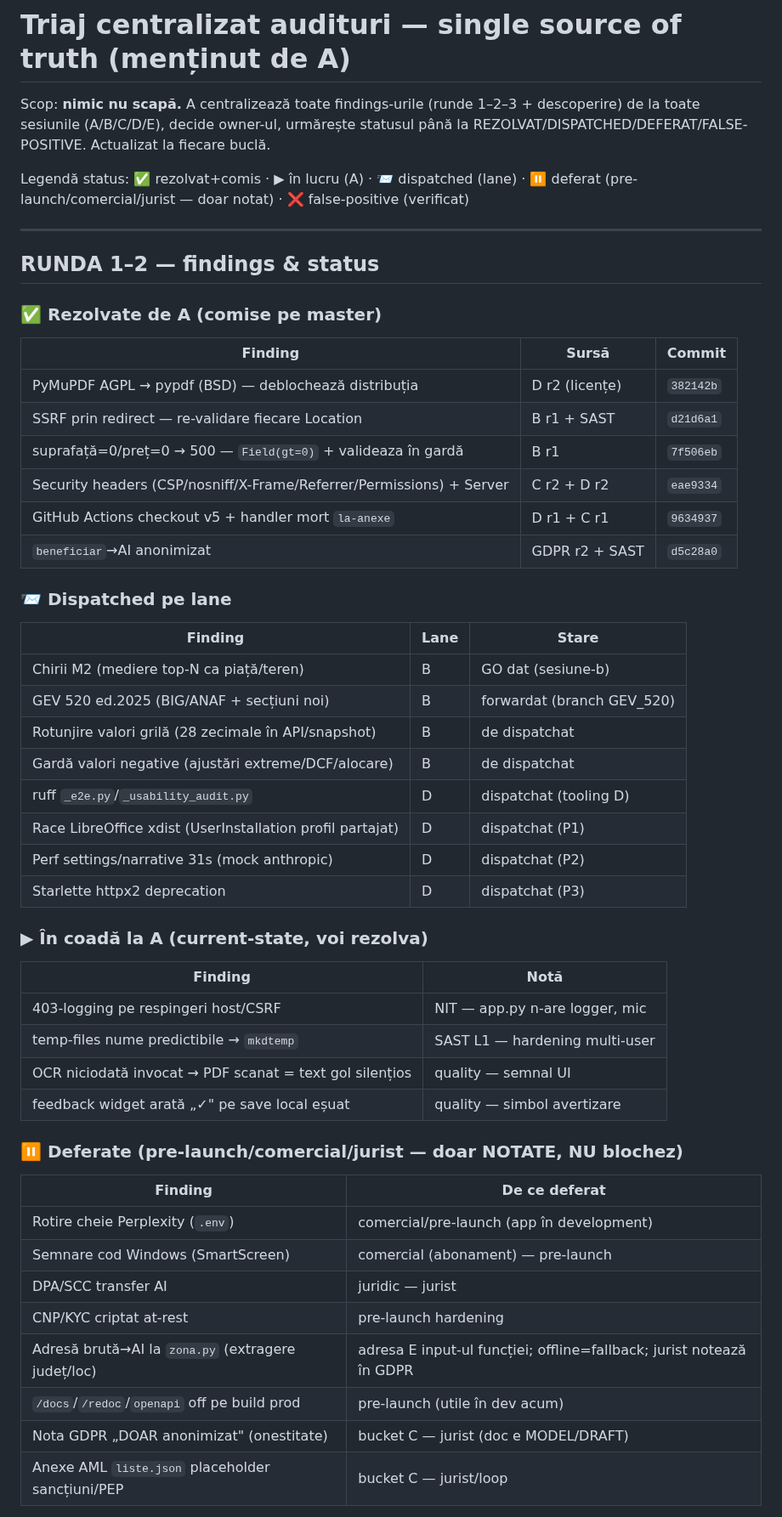
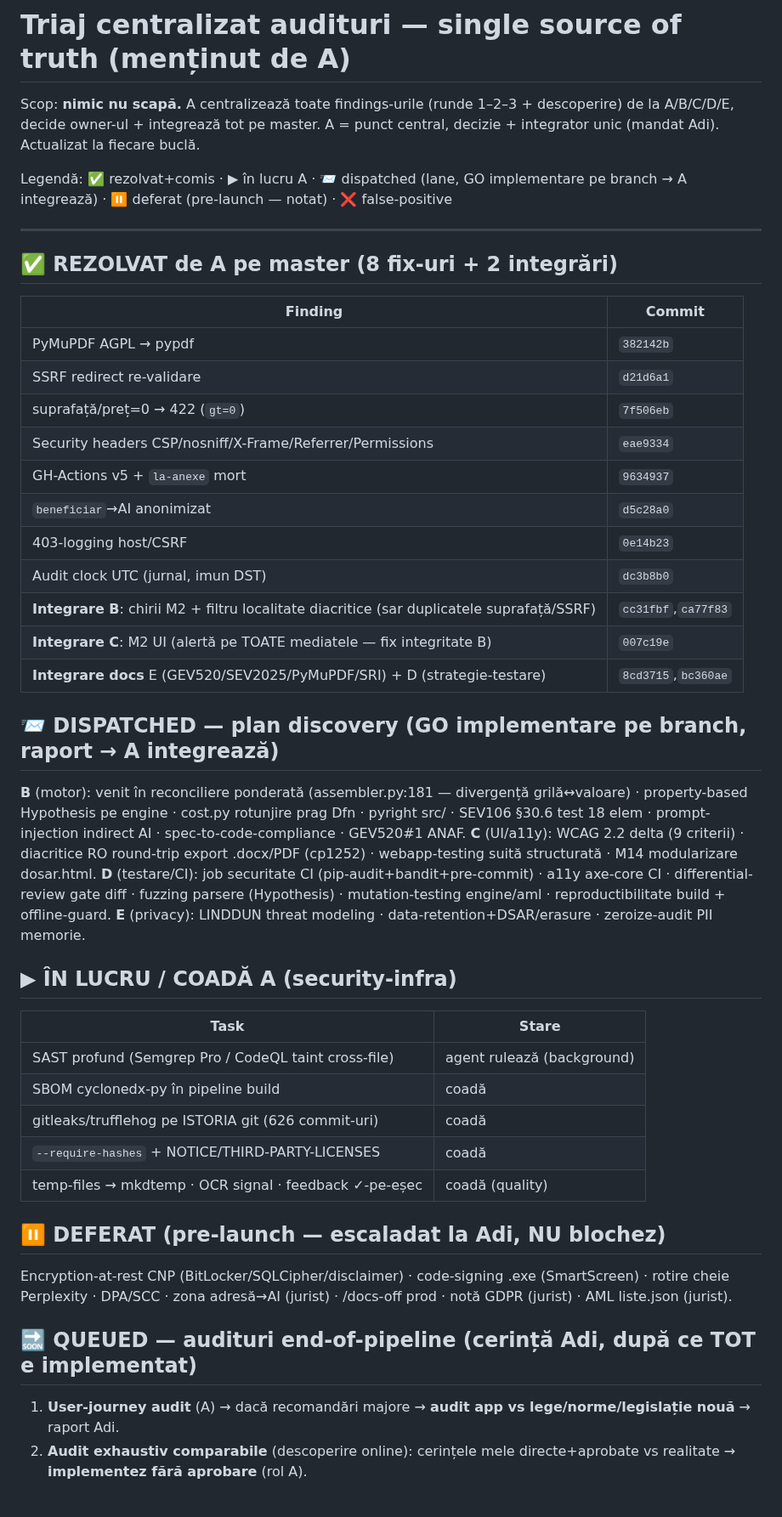
Before and after one commit to adrianserbanescu-byte/anevar, a Markdown page: evaluare-anevar/docs/audit-triaj-centralizat.md, the part around one of its changes. Shown at 85% size. Rendered like a GitHub page.

Commit message:
docs: tracker update - B+C integrate, plan discovery dispatchat, fix-uri A (403+clock UTC), audituri queued
Co-Authored-By: Claude Opus 4.8 (1M context) <noreply@anthropic.com>

```diff
--- a/evaluare-anevar/docs/audit-triaj-centralizat.md
+++ b/evaluare-anevar/docs/audit-triaj-centralizat.md
@@ -1,52 +1,45 @@
 # Triaj centralizat audituri — single source of truth (menținut de A)
 
-Scop: **nimic nu scapă.** A centralizează toate findings-urile (runde 1–2–3 + descoperire) de la toate sesiunile (A/B/C/D/E), decide owner-ul, urmărește statusul până la REZOLVAT/DISPATCHED/DEFERAT/FALSE-POSITIVE. Actualizat la fiecare buclă.
+Scop: **nimic nu scapă.** A centralizează toate findings-urile (runde 1–2–3 + descoperire) de la A/B/C/D/E, decide owner-ul + integrează tot pe master. A = punct central, decizie + integrator unic (mandat Adi). Actualizat la fiecare buclă.
 
-Legendă status: ✅ rezolvat+comis · ▶ în lucru (A) · 📨 dispatched (lane) · ⏸️ deferat (pre-launch/comercial/jurist — doar notat) · ❌ false-positive (verificat)
+Legendă: ✅ rezolvat+comis · ▶ în lucru A · 📨 dispatched (lane, GO implementare pe branch → A integrează) · ⏸️ deferat (pre-launch — notat) · ❌ false-positive
 
 ---
 
-## RUNDA 1–2 — findings & status
+## ✅ REZOLVAT de A pe master (8 fix-uri + 2 integrări)
+| Finding | Commit |
+|---|---|
+| PyMuPDF AGPL → pypdf | `382142b` |
+| SSRF redirect re-validare | `d21d6a1` |
+| suprafață/preț=0 → 422 (`gt=0`) | `7f506eb` |
+| Security headers CSP/nosniff/X-Frame/Referrer/Permissions | `eae9334` |
+| GH-Actions v5 + `la-anexe` mort | `9634937` |
+| `beneficiar`→AI anonimizat | `d5c28a0` |
+| 403-logging host/CSRF | `0e14b23` |
+| Audit clock UTC (jurnal, imun DST) | `dc3b8b0` |
+| **Integrare B**: chirii M2 + filtru localitate diacritice (sar duplicatele suprafață/SSRF) | `cc31fbf`,`ca77f83` |
+| **Integrare C**: M2 UI (alertă pe TOATE mediatele — fix integritate B) | `007c19e` |
+| **Integrare docs** E (GEV520/SEV2025/PyMuPDF/SRI) + D (strategie-testare) | `8cd3715`,`bc360ae` |
 
-### ✅ Rezolvate de A (comise pe master)
-| Finding | Sursă | Commit |
-|---|---|---|
-| PyMuPDF AGPL → pypdf (BSD) — deblochează distribuția | D r2 (licențe) | `382142b` |
-| SSRF prin redirect — re-validare fiecare Location | B r1 + SAST | `d21d6a1` |
-| suprafață=0/preț=0 → 500 — `Field(gt=0)` + valideaza în gardă | B r1 | `7f506eb` |
-| Security headers (CSP/nosniff/X-Frame/Referrer/Permissions) + Server | C r2 + D r2 | `eae9334` |
-| GitHub Actions checkout v5 + handler mort `la-anexe` | D r1 + C r1 | `9634937` |
-| `beneficiar`→AI anonimizat | GDPR r2 + SAST | `d5c28a0` |
+## 📨 DISPATCHED — plan discovery (GO implementare pe branch, raport → A integrează)
+**B** (motor): venit în reconciliere ponderată (assembler.py:181 — divergență grilă↔valoare) · property-based Hypothesis pe engine · cost.py rotunjire prag Dfn · pyright src/ · SEV106 §30.6 test 18 elem · prompt-injection indirect AI · spec-to-code-compliance · GEV520#1 ANAF.
+**C** (UI/a11y): WCAG 2.2 delta (9 criterii) · diacritice RO round-trip export .docx/PDF (cp1252) · webapp-testing suită structurată · M14 modularizare dosar.html.
+**D** (testare/CI): job securitate CI (pip-audit+bandit+pre-commit) · a11y axe-core CI · differential-review gate diff · fuzzing parsere (Hypothesis) · mutation-testing engine/aml · reproductibilitate build + offline-guard.
+**E** (privacy): LINDDUN threat modeling · data-retention+DSAR/erasure · zeroize-audit PII memorie.
 
-### 📨 Dispatched pe lane
-| Finding | Lane | Stare |
-|---|---|---|
-| Chirii M2 (mediere top-N ca piață/teren) | B | GO dat (sesiune-b) |
-| GEV 520 ed.2025 (BIG/ANAF + secțiuni noi) | B | forwardat (branch GEV_520) |
-| Rotunjire valori grilă (28 zecimale în API/snapshot) | B | de dispatchat |
-| Gardă valori negative (ajustări extreme/DCF/alocare) | B | de dispatchat |
-| ruff `_e2e.py`/`_usability_audit.py` | D | dispatchat (tooling D) |
-| Race LibreOffice xdist (UserInstallation profil partajat) | D | dispatchat (P1) |
-| Perf settings/narrative 31s (mock anthropic) | D | dispatchat (P2) |
-| Starlette httpx2 deprecation | D | dispatchat (P3) |
+## ▶ ÎN LUCRU / COADĂ A (security-infra)
+| Task | Stare |
+|---|---|
+| SAST profund (Semgrep Pro / CodeQL taint cross-file) | agent rulează (background) |
+| SBOM cyclonedx-py în pipeline build | coadă |
+| gitleaks/trufflehog pe ISTORIA git (626 commit-uri) | coadă |
+| `--require-hashes` + NOTICE/THIRD-PARTY-LICENSES | coadă |
+| temp-files → mkdtemp · OCR signal · feedback ✓-pe-eșec | coadă (quality) |
 
-### ▶ În coadă la A (current-state, voi rezolva)
-| Finding | Notă |
-|---|---|
-| 403-logging pe respingeri host/CSRF | NIT — app.py n-are logger, mic |
-| temp-files nume predictibile → `mkdtemp` | SAST L1 — hardening multi-user |
-| OCR niciodată invocat → PDF scanat = text gol silențios | quality — semnal UI |
-| feedback widget arată „✓" pe save local eșuat | quality — simbol avertizare |
+## ⏸️ DEFERAT (pre-launch — escaladat la Adi, NU blochez)
+Encryption-at-rest CNP (BitLocker/SQLCipher/disclaimer) · code-signing .exe (SmartScreen) · rotire cheie Perplexity · DPA/SCC · zona adresă→AI (jurist) · /docs-off prod · notă GDPR (jurist) · AML liste.json (jurist).
 
-### ⏸️ Deferate (pre-launch/comercial/jurist — doar NOTATE, NU blochez)
-| Finding | De ce deferat |
-|---|---|
-| Rotire cheie Perplexity (`.env`) | comercial/pre-launch (app în development) |
-| Semnare cod Windows (SmartScreen) | comercial (abonament) — pre-launch |
-| DPA/SCC transfer AI | juridic — jurist |
-| CNP/KYC criptat at-rest | pre-launch hardening |
-| Adresă brută→AI la `zona.py` (extragere județ/loc) | adresa E input-ul funcției; offline=fallback; jurist notează în GDPR |
-| `/docs`/`/redoc`/`openapi` off pe build prod | pre-launch (utile în dev acum) |
-| Nota GDPR „DOAR anonimizat" (onestitate) | bucket C — jurist (doc e MODEL/DRAFT) |
-| Anexe AML `liste.json` placeholder sancțiuni/PEP | bucket C — jurist/loop |
+## 🔜 QUEUED — audituri end-of-pipeline (cerință Adi, după ce TOT e implementat)
+1. **User-journey audit** (A) → dacă recomandări majore → **audit app vs lege/norme/legislație nouă** → raport Adi.
+2. **Audit exhaustiv comparabile** (descoperire online): cerințele mele directe+aprobate vs realitate → **implementez fără aprobare** (rol A).
 
```
Also changed, not shown: other parts of evaluare-anevar/docs/audit-triaj-centralizat.md (+6 -31 lines).
